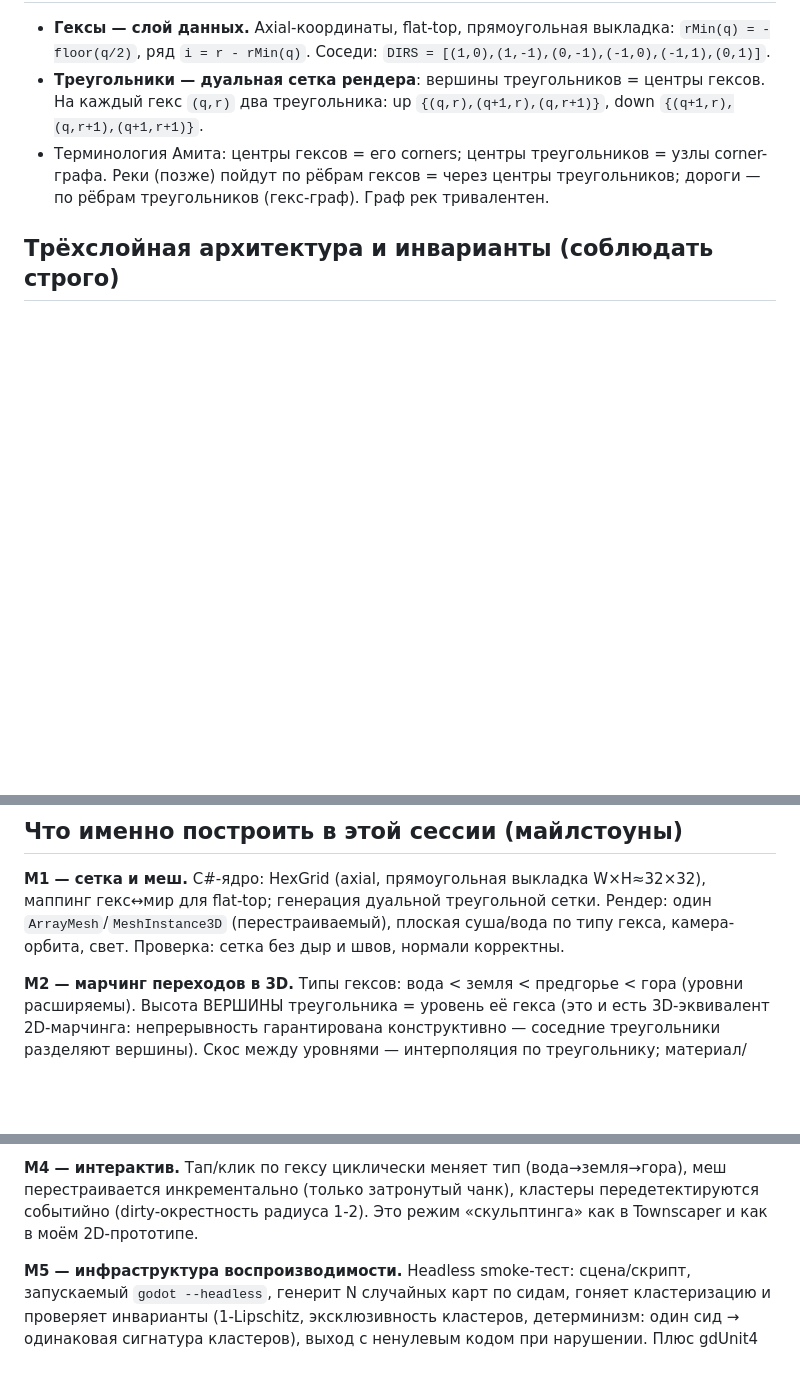
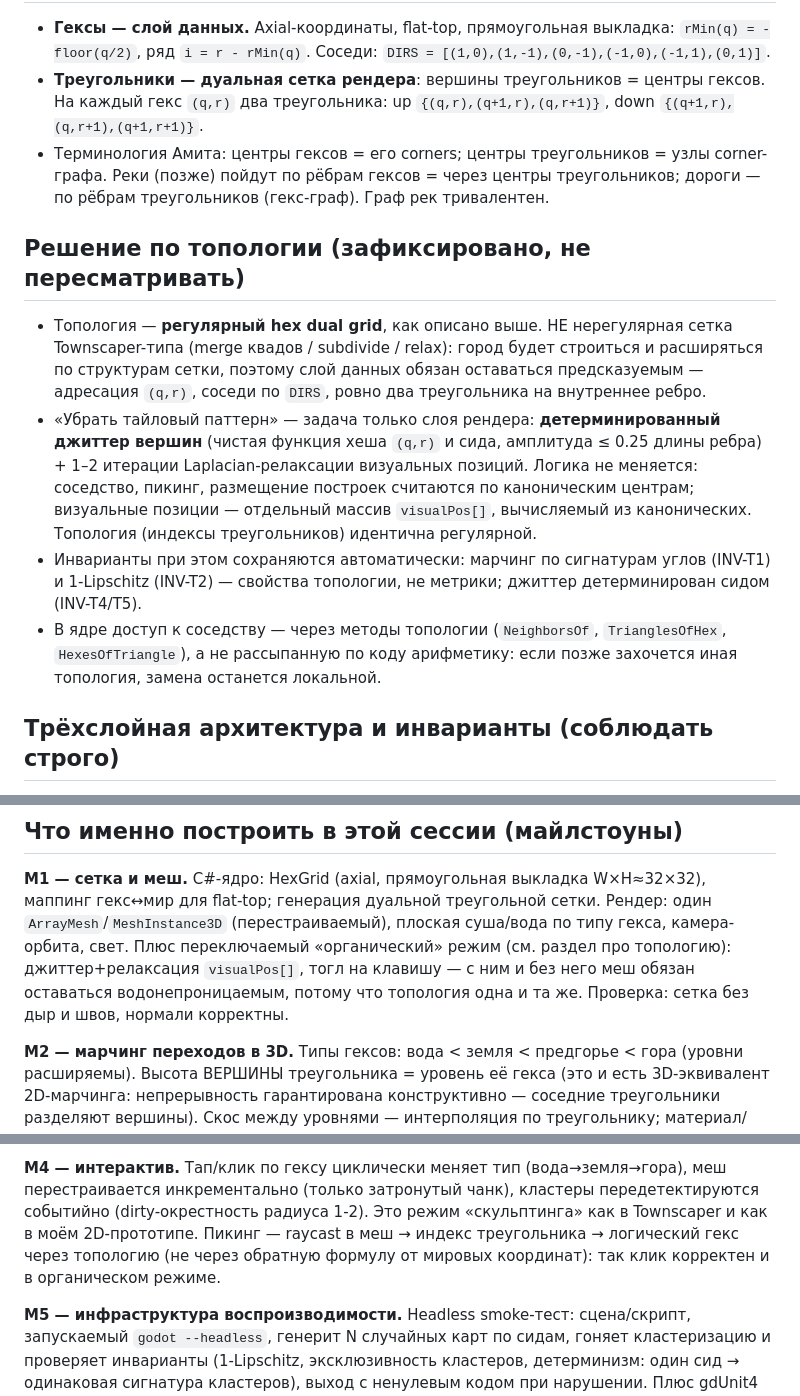
Before and after one commit to helmdubo/Fantasy_Marka, a Markdown page: docs/godot_dualgrid_kickoff_prompt.md, 3 parts joined by grey strips. GitHub-like rendering; blank space fills up the shorter version.

Commit message:
docs: kickoff-промт — зафиксировано решение по топологии (регулярный hex dual grid + органический джиттер на рендере)
Co-Authored-By: Claude Fable 5 <noreply@anthropic.com>
Claude-Session: https://claude.ai/code/session_01BVfZCiXLMf5nNHSPqAqj24

```diff
--- a/docs/godot_dualgrid_kickoff_prompt.md
+++ b/docs/godot_dualgrid_kickoff_prompt.md
@@ -34,6 +34,26 @@ Boris the Brave «Triangle Grids».
   corner-графа. Реки (позже) пойдут по рёбрам гексов = через центры треугольников;
   дороги — по рёбрам треугольников (гекс-граф). Граф рек тривалентен.
 
+## Решение по топологии (зафиксировано, не пересматривать)
+
+- Топология — **регулярный hex dual grid**, как описано выше. НЕ нерегулярная
+  сетка Townscaper-типа (merge квадов / subdivide / relax): город будет строиться
+  и расширяться по структурам сетки, поэтому слой данных обязан оставаться
+  предсказуемым — адресация `(q,r)`, соседи по `DIRS`, ровно два треугольника
+  на внутреннее ребро.
+- «Убрать тайловый паттерн» — задача только слоя рендера: **детерминированный
+  джиттер вершин** (чистая функция хеша `(q,r)` и сида, амплитуда ≤ 0.25 длины
+  ребра) + 1–2 итерации Laplacian-релаксации визуальных позиций. Логика не
+  меняется: соседство, пикинг, размещение построек считаются по каноническим
+  центрам; визуальные позиции — отдельный массив `visualPos[]`, вычисляемый
+  из канонических. Топология (индексы треугольников) идентична регулярной.
+- Инварианты при этом сохраняются автоматически: марчинг по сигнатурам углов
+  (INV-T1) и 1-Lipschitz (INV-T2) — свойства топологии, не метрики; джиттер
+  детерминирован сидом (INV-T4/T5).
+- В ядре доступ к соседству — через методы топологии (`NeighborsOf`,
+  `TrianglesOfHex`, `HexesOfTriangle`), а не рассыпанную по коду арифметику:
+  если позже захочется иная топология, замена останется локальной.
+
 ## Трёхслойная архитектура и инварианты (соблюдать строго)
 
 1. **Слой 1 — данные (гексы)**: авторитетный. Тип/уровень поверхности на гекс.
@@ -54,7 +74,10 @@ Boris the Brave «Triangle Grids».
 **M1 — сетка и меш.** C#-ядро: HexGrid (axial, прямоугольная выкладка W×H≈32×32),
 маппинг гекс↔мир для flat-top; генерация дуальной треугольной сетки. Рендер:
 один `ArrayMesh`/`MeshInstance3D` (перестраиваемый), плоская суша/вода по типу
-гекса, камера-орбита, свет. Проверка: сетка без дыр и швов, нормали корректны.
+гекса, камера-орбита, свет. Плюс переключаемый «органический» режим (см. раздел
+про топологию): джиттер+релаксация `visualPos[]`, тогл на клавишу — с ним и без
+него меш обязан оставаться водонепроницаемым, потому что топология одна и та же.
+Проверка: сетка без дыр и швов, нормали корректны.
 
 **M2 — марчинг переходов в 3D.** Типы гексов: вода < земля < предгорье < гора
 (уровни расширяемы). Высота ВЕРШИНЫ треугольника = уровень её гекса (это и есть
@@ -78,7 +101,9 @@ tie-break по минимальному ключу, lookahead «не клейм
 **M4 — интерактив.** Тап/клик по гексу циклически меняет тип (вода→земля→гора),
 меш перестраивается инкрементально (только затронутый чанк), кластеры
 передетектируются событийно (dirty-окрестность радиуса 1-2). Это режим
-«скульптинга» как в Townscaper и как в моём 2D-прототипе.
+«скульптинга» как в Townscaper и как в моём 2D-прототипе. Пикинг — raycast в
+меш → индекс треугольника → логический гекс через топологию (не через обратную
+формулу от мировых координат): так клик корректен и в органическом режиме.
 
 **M5 — инфраструктура воспроизводимости.** Headless smoke-тест: сцена/скрипт,
 запускаемый `godot --headless`, генерит N случайных карт по сидам, гоняет
```
Also changed, not shown: other parts of docs/godot_dualgrid_kickoff_prompt.md (+2 -1 lines).
